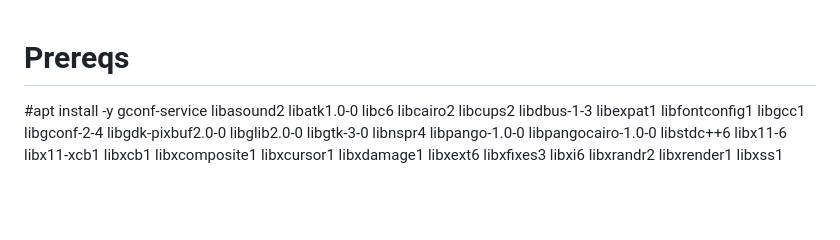
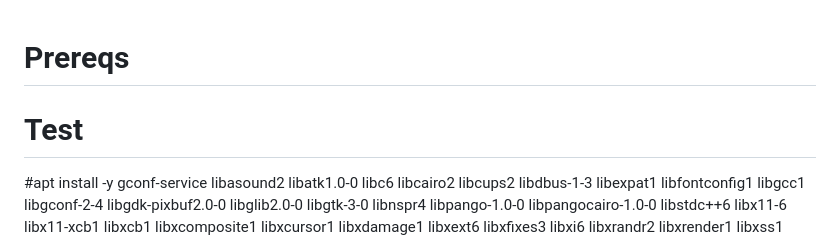
Before and after one commit to toohighonthehog/RJScraperScript, a Markdown page: readme.md, the part around the change. GitHub-like rendering; blank space fills up the shorter version.

```diff
--- a/readme.md
+++ b/readme.md
@@ -1,5 +1,5 @@
 # Prereqs
-
+# Test
 #apt install -y gconf-service libasound2 libatk1.0-0 libc6 libcairo2 libcups2 libdbus-1-3 libexpat1 libfontconfig1 libgcc1 libgconf-2-4 libgdk-pixbuf2.0-0 libglib2.0-0 libgtk-3-0 libnspr4 libpango-1.0-0 libpangocairo-1.0-0 libstdc++6 libx11-6 libx11-xcb1 libxcb1 libxcomposite1 libxcursor1 libxdamage1 libxext6 libxfixes3 libxi6 libxrandr2 libxrender1 libxss1 libxtst6 ca-certificates fonts-liberation libappindicator1 libnss3 lsb-release xdg-utils wget
 
 # https://stackoverflow.com/questions/67298635/request-html-render-working-on-windows-but-not-on-ubuntu
```
